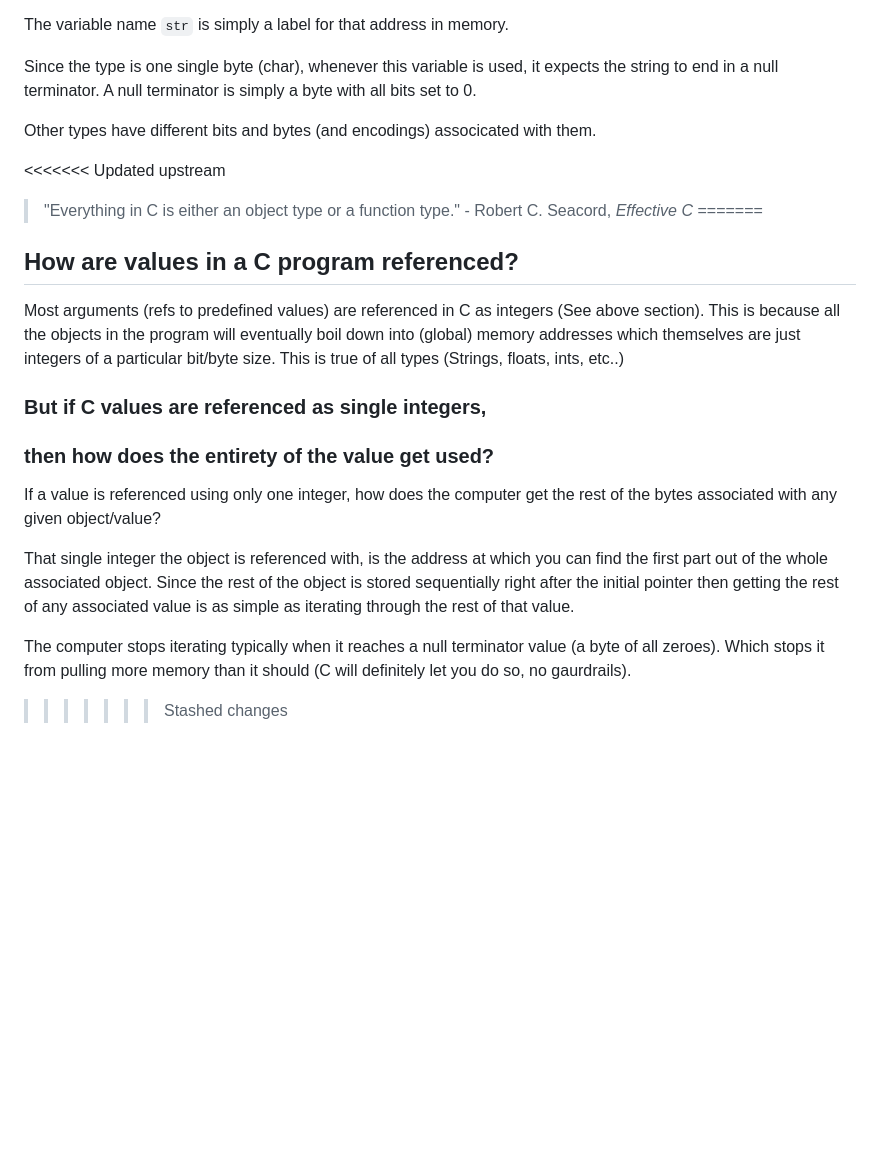
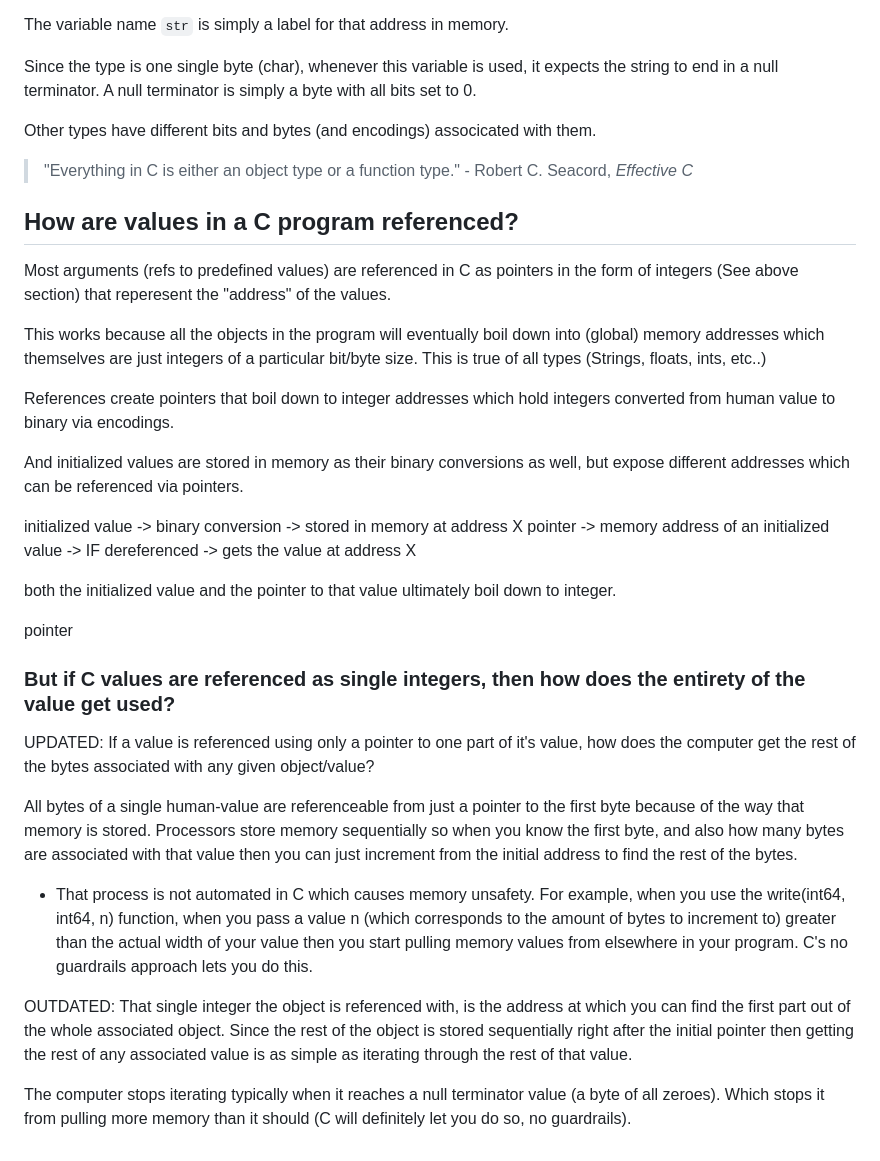
Before and after one commit to SedWilliams/C-labs, a Markdown page: general_c/memory_in_c.md, the part around the change. GitHub-like rendering; blank space fills up the shorter version.

```diff
--- a/general_c/memory_in_c.md
+++ b/general_c/memory_in_c.md
@@ -56,24 +56,50 @@ string to end in a null terminator. A null terminator is simply a byte with all
 
 Other types have different bits and bytes (and encodings) associcated with them.
 
-<<<<<<< Updated upstream
 > "Everything in C is either an object type or a function type." - Robert C. Seacord, _Effective C_
-=======
+
 ## How are values in a C program referenced?
 
-Most arguments (refs to predefined values) are referenced
-in C as integers (See above section). This is because all the objects in the program
+Most arguments (refs to predefined values) are referenced in C as pointers in the form of
+integers (See above section) that reperesent the "address" of the values.
+
+This works because all the objects in the program
 will eventually boil down into (global) memory addresses
 which themselves are just integers of a particular
 bit/byte size. This is true of all types (Strings, floats, ints, etc..)
 
-### But if C values are referenced as single integers,
-### then how does the entirety of the value get used?
+References create pointers that boil down to integer addresses
+which hold integers converted from human value to binary via encodings.
 
-If a value is referenced using only one integer, how
-does the computer get the rest of the bytes associated
-with any given object/value?
+And initialized values are stored in memory as their binary conversions
+as well, but expose different addresses which can be
+referenced via pointers.
 
+initialized value -> binary conversion -> stored in memory at address X
+pointer -> memory address of an initialized value -> IF dereferenced -> gets the value at address X
+
+both the initialized value and the pointer to that value
+ultimately boil down to integer.
+
+pointer
+
+### But if C values are referenced as single integers, then how does the entirety of the value get used?
+
+UPDATED:
+If a value is referenced using only a pointer to one part of it's value, how
+does the computer get the rest of the bytes associated with any given object/value?
+
+All bytes of a single human-value are referenceable from just a pointer to the first byte
+because of the way that memory is stored. Processors store memory sequentially so
+when you know the first byte, and also how many bytes are associated with that value
+then you can just increment from the initial address to find the rest of the bytes.
+* That process is not automated in C which causes memory unsafety. For example,
+when you use the write(int64, int64, n) function, when you pass a value n (which
+corresponds to the amount of bytes to increment to) greater than the actual
+width of your value then you start pulling memory values from elsewhere in your program.
+C's no guardrails approach lets you do this.
+
+OUTDATED:
 That single integer the object is referenced with, is
 the address at which you can find the first part out of
 the whole associated object. Since the rest of the object
@@ -84,7 +110,4 @@ simple as iterating through the rest of that value.
 The computer stops iterating typically when it reaches
 a null terminator value (a byte of all zeroes). Which
 stops it from pulling more memory than it should (C will
-definitely let you do so, no gaurdrails).
-
-
->>>>>>> Stashed changes
+definitely let you do so, no guardrails).
```
